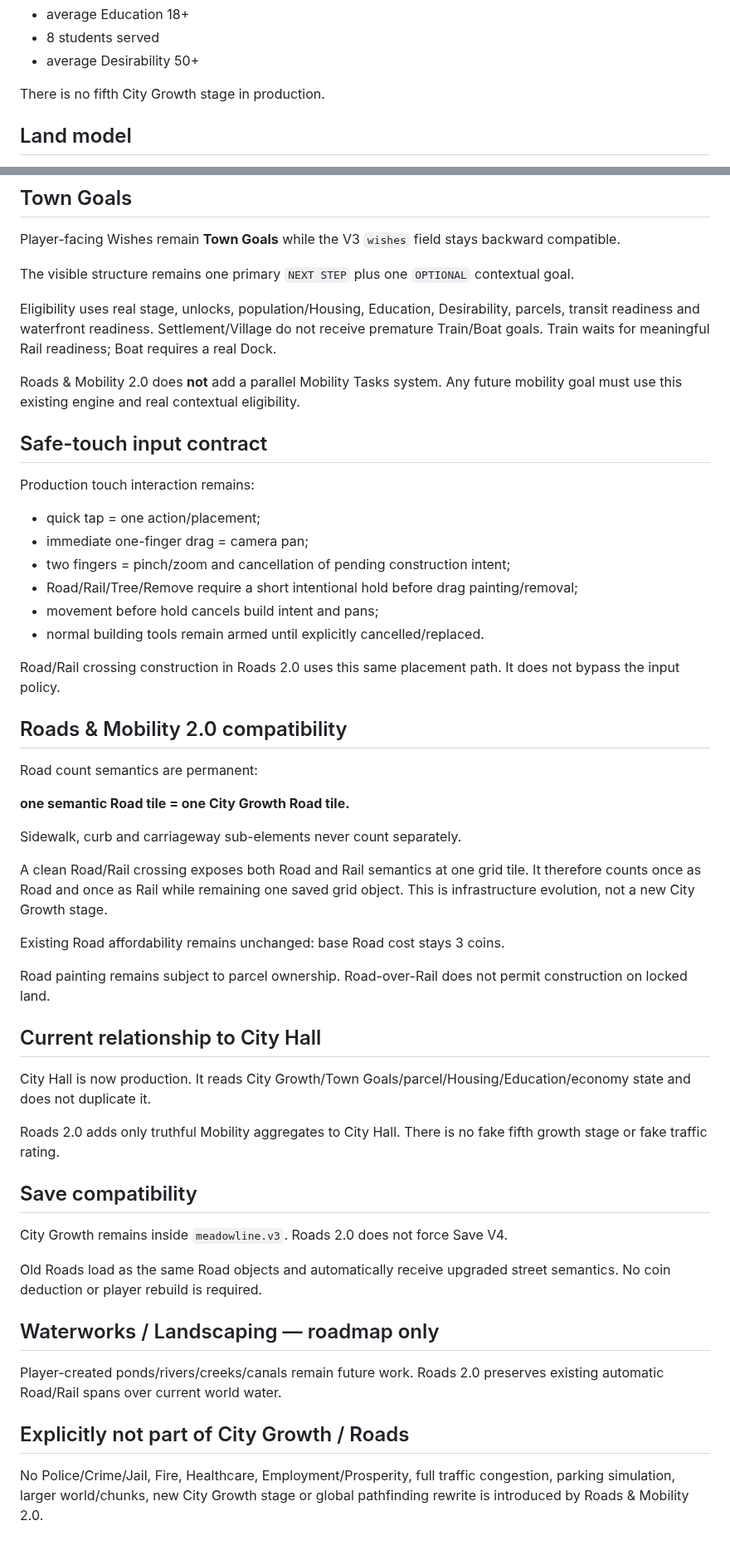
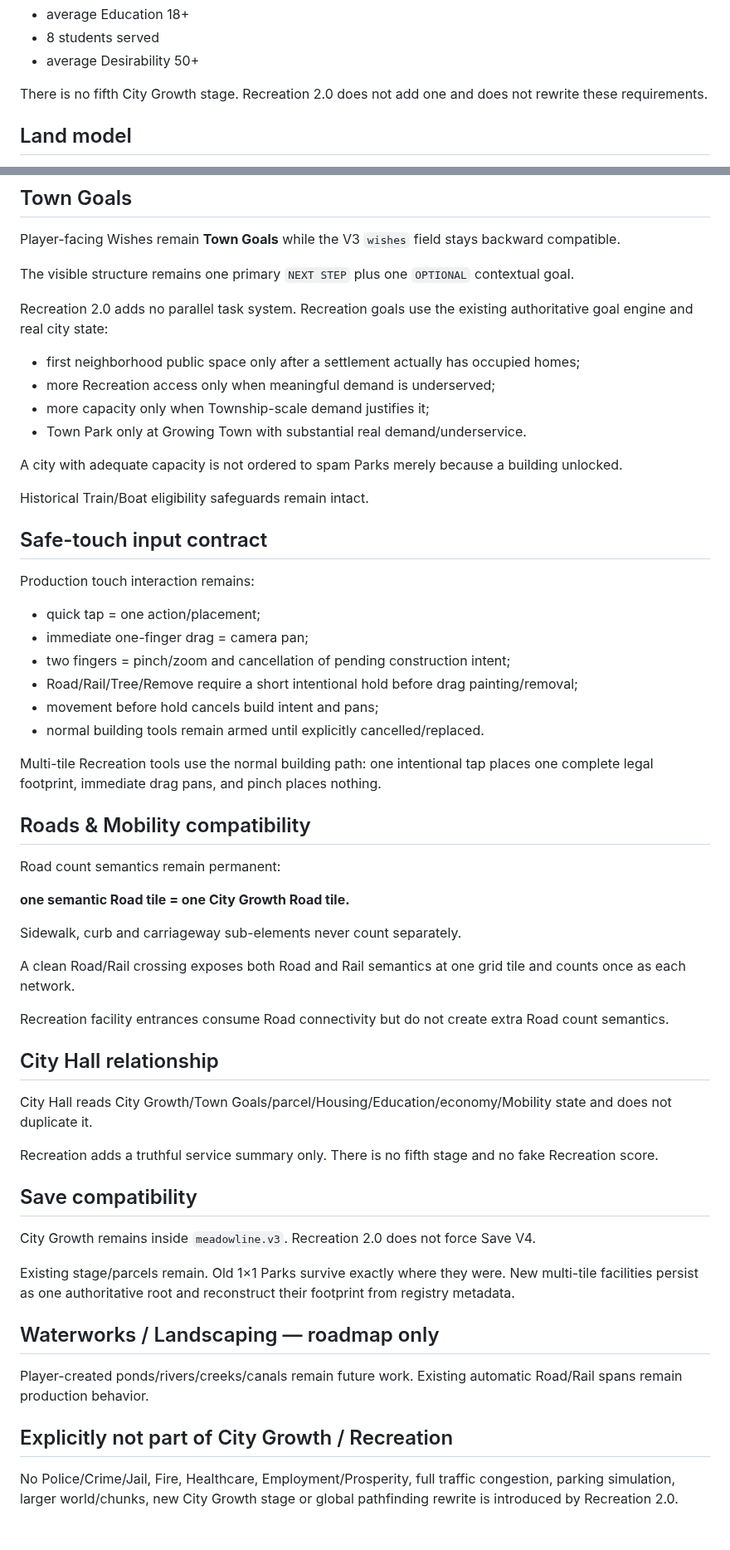
Before and after one commit to OuterHeavenX/Meadowline, a Markdown page: docs/CITY_GROWTH_1.md, 2 parts joined by grey strips. Shown at 83% size. GitHub-like rendering.

Commit message:
Document Recreation stage unlocks parcels and Town Goal integration

```diff
--- a/docs/CITY_GROWTH_1.md
+++ b/docs/CITY_GROWTH_1.md
@@ -64,7 +64,7 @@ Any 2 of:
 - 8 students served
 - average Desirability 50+
 
-There is no fifth City Growth stage in production.
+There is no fifth City Growth stage. Recreation 2.0 does not add one and does not rewrite these requirements.
 
 ## Land model
 
@@ -121,9 +125,16 @@ Player-facing Wishes remain **Town Goals** while the V3 `wishes` field stays bac
 
 The visible structure remains one primary `NEXT STEP` plus one `OPTIONAL` contextual goal.
 
-Eligibility uses real stage, unlocks, population/Housing, Education, Desirability, parcels, transit readiness and waterfront readiness. Settlement/Village do not receive premature Train/Boat goals. Train waits for meaningful Rail readiness; Boat requires a real Dock.
+Recreation 2.0 adds no parallel task system. Recreation goals use the existing authoritative goal engine and real city state:
 
-Roads & Mobility 2.0 does **not** add a parallel Mobility Tasks system. Any future mobility goal must use this existing engine and real contextual eligibility.
+- first neighborhood public space only after a settlement actually has occupied homes;
+- more Recreation access only when meaningful demand is underserved;
+- more capacity only when Township-scale demand justifies it;
+- Town Park only at Growing Town with substantial real demand/underservice.
+
+A city with adequate capacity is not ordered to spam Parks merely because a building unlocked.
+
+Historical Train/Boat eligibility safeguards remain intact.
 
 ## Safe-touch input contract
 
@@ -136,38 +147,36 @@ Production touch interaction remains:
 - movement before hold cancels build intent and pans;
 - normal building tools remain armed until explicitly cancelled/replaced.
 
-Road/Rail crossing construction in Roads 2.0 uses this same placement path. It does not bypass the input policy.
+Multi-tile Recreation tools use the normal building path: one intentional tap places one complete legal footprint, immediate drag pans, and pinch places nothing.
 
-## Roads & Mobility 2.0 compatibility
+## Roads & Mobility compatibility
 
-Road count semantics are permanent:
+Road count semantics remain permanent:
 
 **one semantic Road tile = one City Growth Road tile.**
 
 Sidewalk, curb and carriageway sub-elements never count separately.
 
-A clean Road/Rail crossing exposes both Road and Rail semantics at one grid tile. It therefore counts once as Road and once as Rail while remaining one saved grid object. This is infrastructure evolution, not a new City Growth stage.
+A clean Road/Rail crossing exposes both Road and Rail semantics at one grid tile and counts once as each network.
 
-Existing Road affordability remains unchanged: base Road cost stays 3 coins.
+Recreation facility entrances consume Road connectivity but do not create extra Road count semantics.
 
-Road painting remains subject to parcel ownership. Road-over-Rail does not permit construction on locked land.
+## City Hall relationship
 
-## Current relationship to City Hall
+City Hall reads City Growth/Town Goals/parcel/Housing/Education/economy/Mobility state and does not duplicate it.
 
-City Hall is now production. It reads City Growth/Town Goals/parcel/Housing/Education/economy state and does not duplicate it.
-
-Roads 2.0 adds only truthful Mobility aggregates to City Hall. There is no fake fifth growth stage or fake traffic rating.
+Recreation adds a truthful service summary only. There is no fifth stage and no fake Recreation score.
 
 ## Save compatibility
 
-City Growth remains inside `meadowline.v3`. Roads 2.0 does not force Save V4.
+City Growth remains inside `meadowline.v3`. Recreation 2.0 does not force Save V4.
 
-Old Roads load as the same Road objects and automatically receive upgraded street semantics. No coin deduction or player rebuild is required.
+Existing stage/parcels remain. Old 1×1 Parks survive exactly where they were. New multi-tile facilities persist as one authoritative root and reconstruct their footprint from registry metadata.
 
 ## Waterworks / Landscaping — roadmap only
 
-Player-created ponds/rivers/creeks/canals remain future work. Roads 2.0 preserves existing automatic Road/Rail spans over current world water.
+Player-created ponds/rivers/creeks/canals remain future work. Existing automatic Road/Rail spans remain production behavior.
 
-## Explicitly not part of City Growth / Roads
+## Explicitly not part of City Growth / Recreation
 
-No Police/Crime/Jail, Fire, Healthcare, Employment/Prosperity, full traffic congestion, parking simulation, larger world/chunks, new City Growth stage or global pathfinding rewrite is introduced by Roads & Mobility 2.0.
+No Police/Crime/Jail, Fire, Healthcare, Employment/Prosperity, full traffic congestion, parking simulation, larger world/chunks, new City Growth stage or global pathfinding rewrite is introduced by Recreation 2.0.
```
Also changed, not shown: other parts of docs/CITY_GROWTH_1.md (+12 -8 lines).
